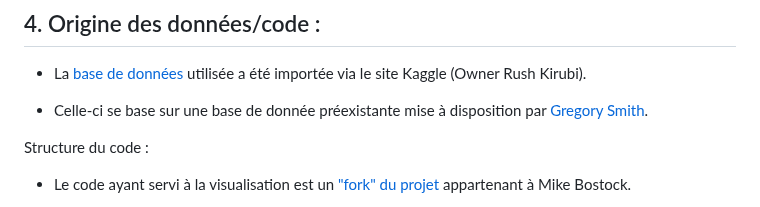
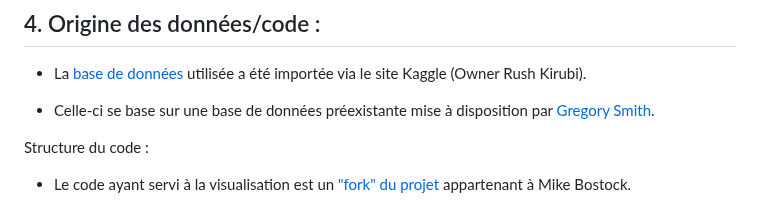
Before and after one commit to Celso-Jorge-Sebastiao/Ventes-jeux-videos, a Markdown page: README.md, the part around the change. GitHub-like rendering.

```diff
--- a/README.md
+++ b/README.md
@@ -34,7 +34,7 @@ ChatGPT a été utilisé sous une instance de sa série 3.5 entre le 9 mai 2023
 
 - La [base de données](https://www.kaggle.com/datasets/rush4ratio/video-game-sales-with-ratings) utilisée a été importée via le site Kaggle (Owner Rush Kirubi).
 
-- Celle-ci se base sur une base de donnée préexistante mise à disposition par [Gregory Smith](https://www.kaggle.com/gregorut/datasets).
+- Celle-ci se base sur une base de données préexistante mise à disposition par [Gregory Smith](https://www.kaggle.com/gregorut/datasets).
 
 Structure du code :
 
```
